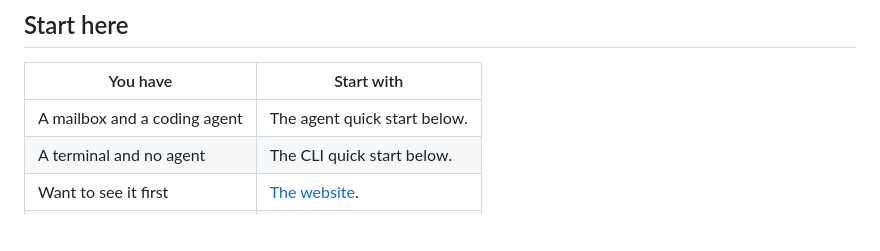
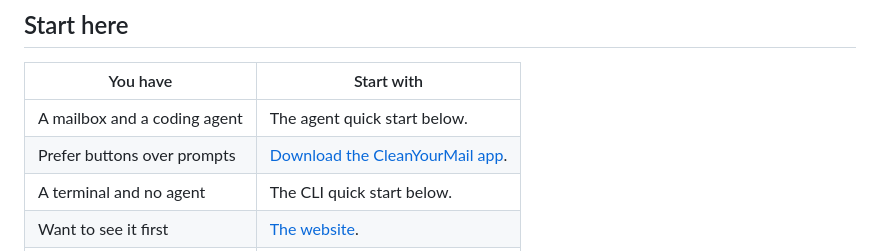
Before and after one commit to jparedesDS/cleanyourmail, a Markdown page: README.md, the part around the change. Rendered like a GitHub page; blank space fills up the shorter version.

```diff
--- a/README.md
+++ b/README.md
@@ -43,6 +43,7 @@ runs locally, reads headers only and journals every move, so you can undo it.
 | You have | Start with |
 |---|---|
 | A mailbox and a coding agent | The agent quick start below. |
+| Prefer buttons over prompts | [Download the CleanYourMail app](https://github.com/jparedesDS/cleanyourmail-app). |
 | A terminal and no agent | The CLI quick start below. |
 | Want to see it first | [The website](https://jparedesds.github.io/cleanyourmail-web/). |
 | Need the safety rules | [docs/SAFETY.md](docs/SAFETY.md). |
```
Also changed, not shown: AGENTS.md (+1 -0 lines), README.es.md (+1 -0 lines).
